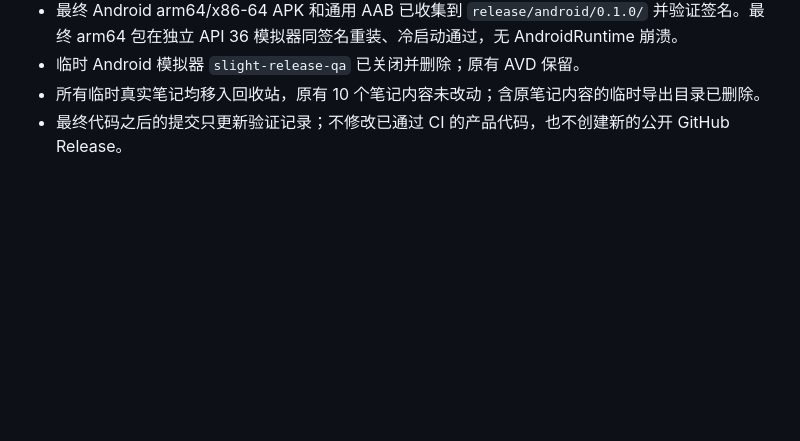
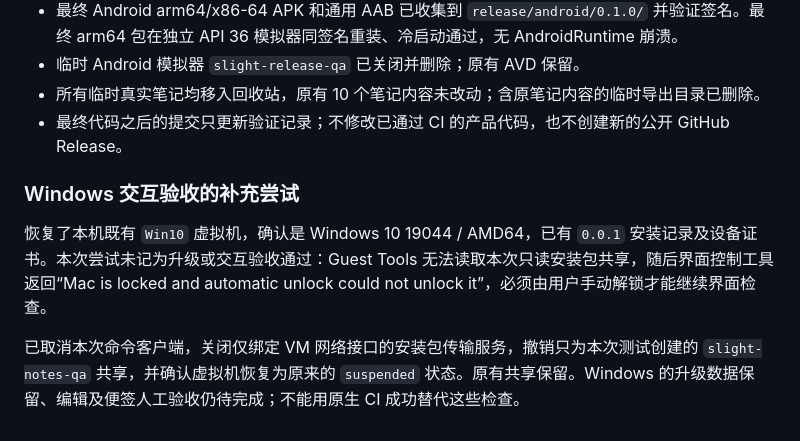
Before and after one commit to moercily/s-light-notes-v2, a Markdown page: docs/V2_TEST_PLAN.md, the part around the change. Rendered like a GitHub page; blank space fills up the shorter version.

Commit message:
docs: record blocked Windows interaction check and restored VM [skip ci]

```diff
--- a/docs/V2_TEST_PLAN.md
+++ b/docs/V2_TEST_PLAN.md
@@ -349,3 +349,9 @@ Lifecycle validation passed on 2026-07-15: normal macOS Quit stopped both sideca
 - 临时 Android 模拟器 `slight-release-qa` 已关闭并删除；原有 AVD 保留。
 - 所有临时真实笔记均移入回收站，原有 10 个笔记内容未改动；含原笔记内容的临时导出目录已删除。
 - 最终代码之后的提交只更新验证记录；不修改已通过 CI 的产品代码，也不创建新的公开 GitHub Release。
+
+### Windows 交互验收的补充尝试
+
+恢复了本机既有 `Win10` 虚拟机，确认是 Windows 10 19044 / AMD64，已有 `0.0.1` 安装记录及设备证书。本次尝试未记为升级或交互验收通过：Guest Tools 无法读取本次只读安装包共享，随后界面控制工具返回“Mac is locked and automatic unlock could not unlock it”，必须由用户手动解锁才能继续界面检查。
+
+已取消本次命令客户端，关闭仅绑定 VM 网络接口的安装包传输服务，撤销只为本次测试创建的 `slight-notes-qa` 共享，并确认虚拟机恢复为原来的 `suspended` 状态。原有共享保留。Windows 的升级数据保留、编辑及便签人工验收仍待完成；不能用原生 CI 成功替代这些检查。
```
